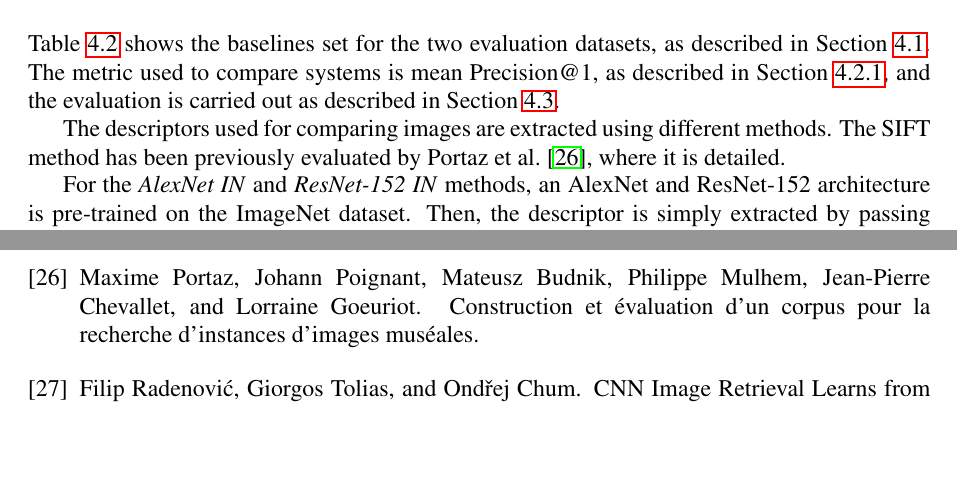
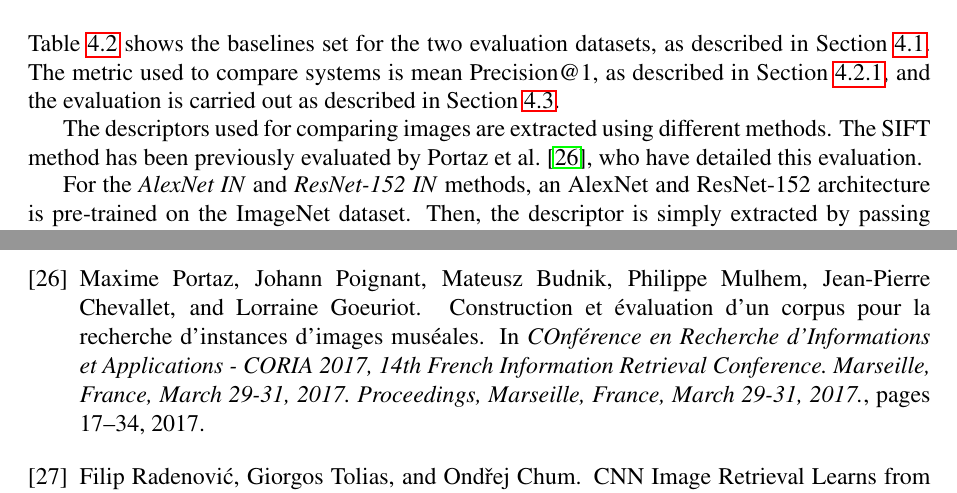
Before and after one commit to MatthiasKohl/nn_retrieval_report, a LaTeX book (full_report.tex, which reads chapters/evaluation.tex, siamese.bib): two parts of pages 30 and 43 of 44, joined at a grey line, cut so that both start at the same text, the shorter picture padded with empty space. Compiled offline with pdfLaTeX.

Commit message:
replaced coria citation by official one

```diff
--- a/chapters/evaluation.tex
+++ b/chapters/evaluation.tex
@@ -205,7 +205,8 @@ Mean Precision@1\label{tab:baselines}}
 The descriptors used for comparing images are extracted using different
 methods.
 The SIFT method has been previously evaluated by
-Portaz et al.~\cite{portaz_construction_nodate}, where it is detailed.
+Portaz et al.~\cite{portaz_construction_2017}, who have detailed this
+evaluation.
 
 For the \emph{AlexNet IN} and \emph{ResNet-152 IN} methods,
 an AlexNet and ResNet-152 architecture is pre-trained on the ImageNet dataset.
--- a/siamese.bib
+++ b/siamese.bib
@@ -671,0 +672,8 @@
+	booktitle = {{COnf{\'e}rence} en {Recherche} d'{Informations} et {Applications} - {CORIA} 2017, 14th {French} {Information} {Retrieval} {Conference}. {Marseille}, {France}, {March} 29-31, 2017. {Proceedings}, {Marseille}, {France}, {March} 29-31, 2017.},
+	author = {Portaz, Maxime and Poignant, Johann and Budnik, Mateusz and Mulhem, Philippe and Chevallet, Jean-Pierre and Goeuriot, Lorraine},
+	year = {2017},
+	pages = {17--34}
+}
+
+@book{nie_conference_2017,
+	title = {{COnf{\'e}rence} en {Recherche} d'{Informations} et {Applications} - {CORIA} 2017, 14th {French} {Information} {Retrieval} {Conference}. {Marseille}, {France}, {March} 29-31, 2017. {Proceedings}, {Marseille}, {France}, {March} 29-31, 2017},
@@ -671,0 +683,2 @@
+	year = {2017}
+}
```
Also changed, not shown: chapters/evaluation.tex (2 more changed lines), siamese.bib (15 more changed lines).
